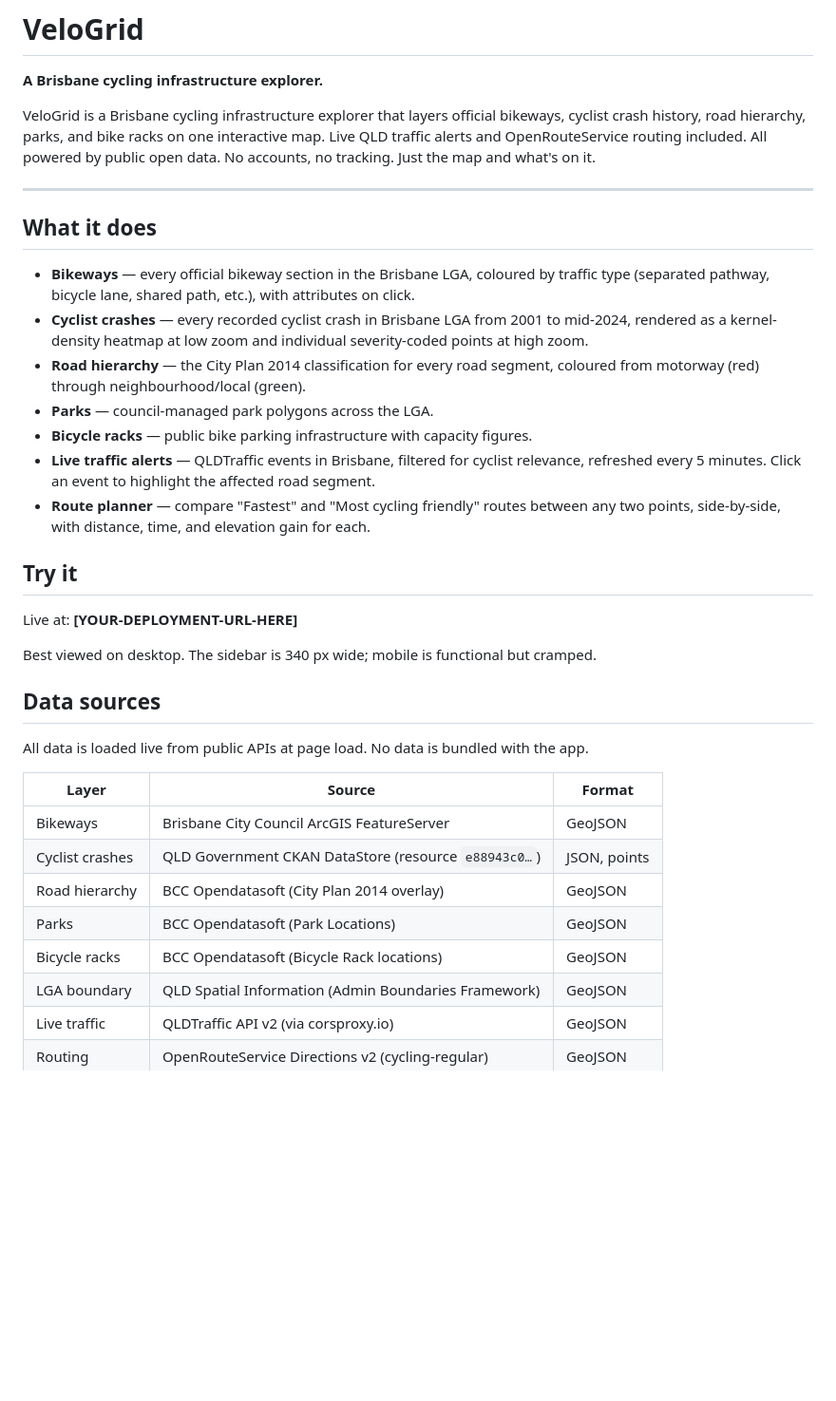
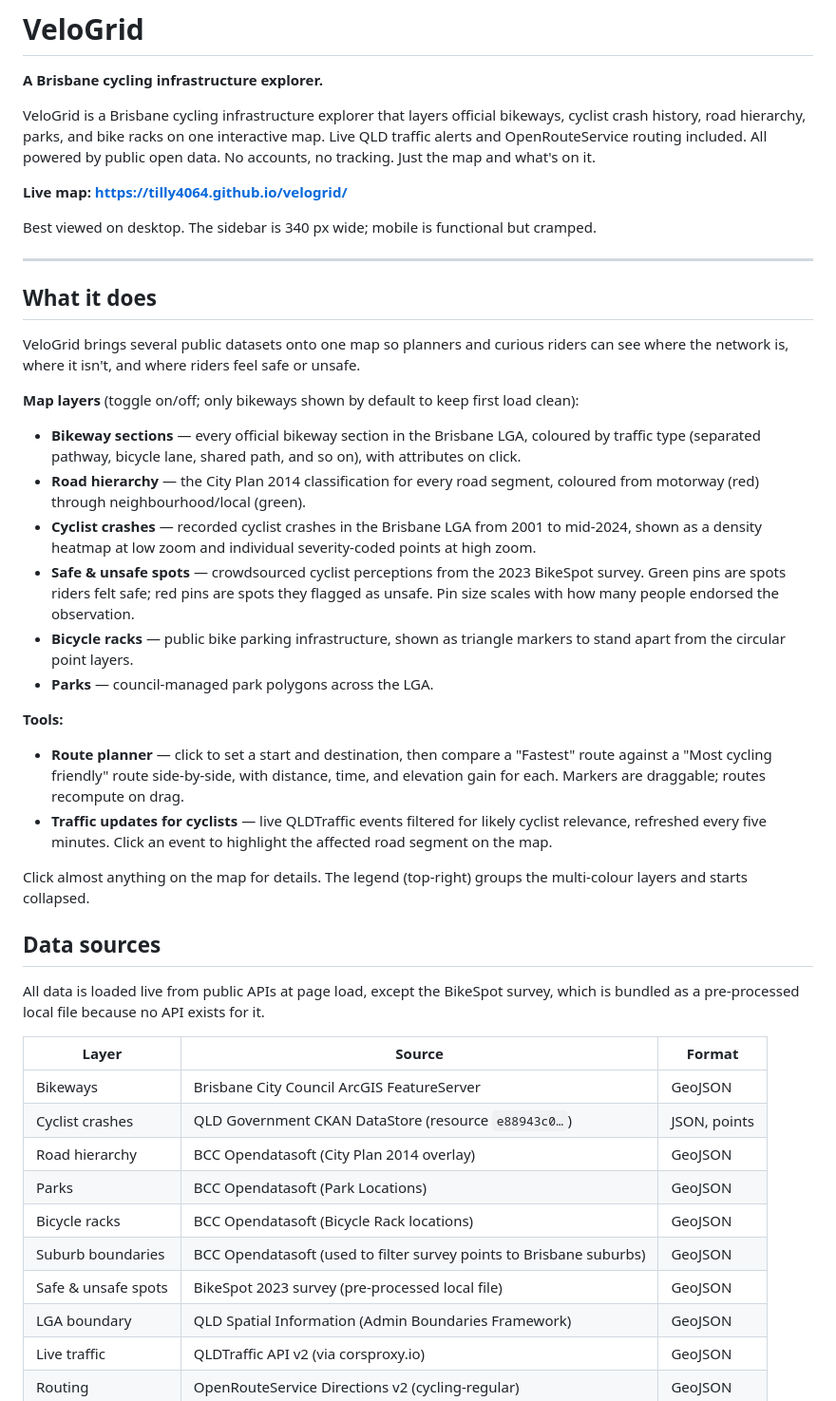
Before and after one commit to tilly4064/velogrid, a Markdown page: README.md, the part around one of its changes. Shown at 95% size. GitHub-like rendering; blank space fills up the shorter version.

```diff
--- a/README.md
+++ b/README.md
@@ -4,27 +4,35 @@
 
 VeloGrid is a Brisbane cycling infrastructure explorer that layers official bikeways, cyclist crash history, road hierarchy, parks, and bike racks on one interactive map. Live QLD traffic alerts and OpenRouteService routing included. All powered by public open data. No accounts, no tracking. Just the map and what's on it.
 
+**Live map: https://tilly4064.github.io/velogrid/**
+
+Best viewed on desktop. The sidebar is 340 px wide; mobile is functional but cramped.
+
 ---
 
 ## What it does
 
-- **Bikeways** — every official bikeway section in the Brisbane LGA, coloured by traffic type (separated pathway, bicycle lane, shared path, etc.), with attributes on click.
-- **Cyclist crashes** — every recorded cyclist crash in Brisbane LGA from 2001 to mid-2024, rendered as a kernel-density heatmap at low zoom and individual severity-coded points at high zoom.
+VeloGrid brings several public datasets onto one map so planners and curious riders can see where the network is, where it isn't, and where riders feel safe or unsafe.
+
+**Map layers** (toggle on/off; only bikeways shown by default to keep first load clean):
+
+- **Bikeway sections** — every official bikeway section in the Brisbane LGA, coloured by traffic type (separated pathway, bicycle lane, shared path, and so on), with attributes on click.
 - **Road hierarchy** — the City Plan 2014 classification for every road segment, coloured from motorway (red) through neighbourhood/local (green).
+- **Cyclist crashes** — recorded cyclist crashes in the Brisbane LGA from 2001 to mid-2024, shown as a density heatmap at low zoom and individual severity-coded points at high zoom.
+- **Safe & unsafe spots** — crowdsourced cyclist perceptions from the 2023 BikeSpot survey. Green pins are spots riders felt safe; red pins are spots they flagged as unsafe. Pin size scales with how many people endorsed the observation.
+- **Bicycle racks** — public bike parking infrastructure, shown as triangle markers to stand apart from the circular point layers.
 - **Parks** — council-managed park polygons across the LGA.
-- **Bicycle racks** — public bike parking infrastructure with capacity figures.
-- **Live traffic alerts** — QLDTraffic events in Brisbane, filtered for cyclist relevance, refreshed every 5 minutes. Click an event to highlight the affected road segment.
-- **Route planner** — compare "Fastest" and "Most cycling friendly" routes between any two points, side-by-side, with distance, time, and elevation gain for each.
 
-## Try it
+**Tools:**
 
-Live at: **[YOUR-DEPLOYMENT-URL-HERE]**
+- **Route planner** — click to set a start and destination, then compare a "Fastest" route against a "Most cycling friendly" route side-by-side, with distance, time, and elevation gain for each. Markers are draggable; routes recompute on drag.
+- **Traffic updates for cyclists** — live QLDTraffic events filtered for likely cyclist relevance, refreshed every five minutes. Click an event to highlight the affected road segment on the map.
 
-Best viewed on desktop. The sidebar is 340 px wide; mobile is functional but cramped.
+Click almost anything on the map for details. The legend (top-right) groups the multi-colour layers and starts collapsed.
 
 ## Data sources
 
-All data is loaded live from public APIs at page load. No data is bundled with the app.
+All data is loaded live from public APIs at page load, except the BikeSpot survey, which is bundled as a pre-processed local file because no API exists for it.
 
 | Layer | Source | Format |
 |---|---|---|
@@ -33,6 +41,8 @@ All data is loaded live from public APIs at page load. No data is bundled with t
 | Road hierarchy | BCC Opendatasoft (City Plan 2014 overlay) | GeoJSON |
 | Parks | BCC Opendatasoft (Park Locations) | GeoJSON |
 | Bicycle racks | BCC Opendatasoft (Bicycle Rack locations) | GeoJSON |
+| Suburb boundaries | BCC Opendatasoft (used to filter survey points to Brisbane suburbs) | GeoJSON |
+| Safe & unsafe spots | BikeSpot 2023 survey (pre-processed local file) | GeoJSON |
 | LGA boundary | QLD Spatial Information (Admin Boundaries Framework) | GeoJSON |
 | Live traffic | QLDTraffic API v2 (via corsproxy.io) | GeoJSON |
 | Routing | OpenRouteService Directions v2 (cycling-regular) | GeoJSON |
```
Also changed, not shown: other parts of README.md (+25 -22 lines).
